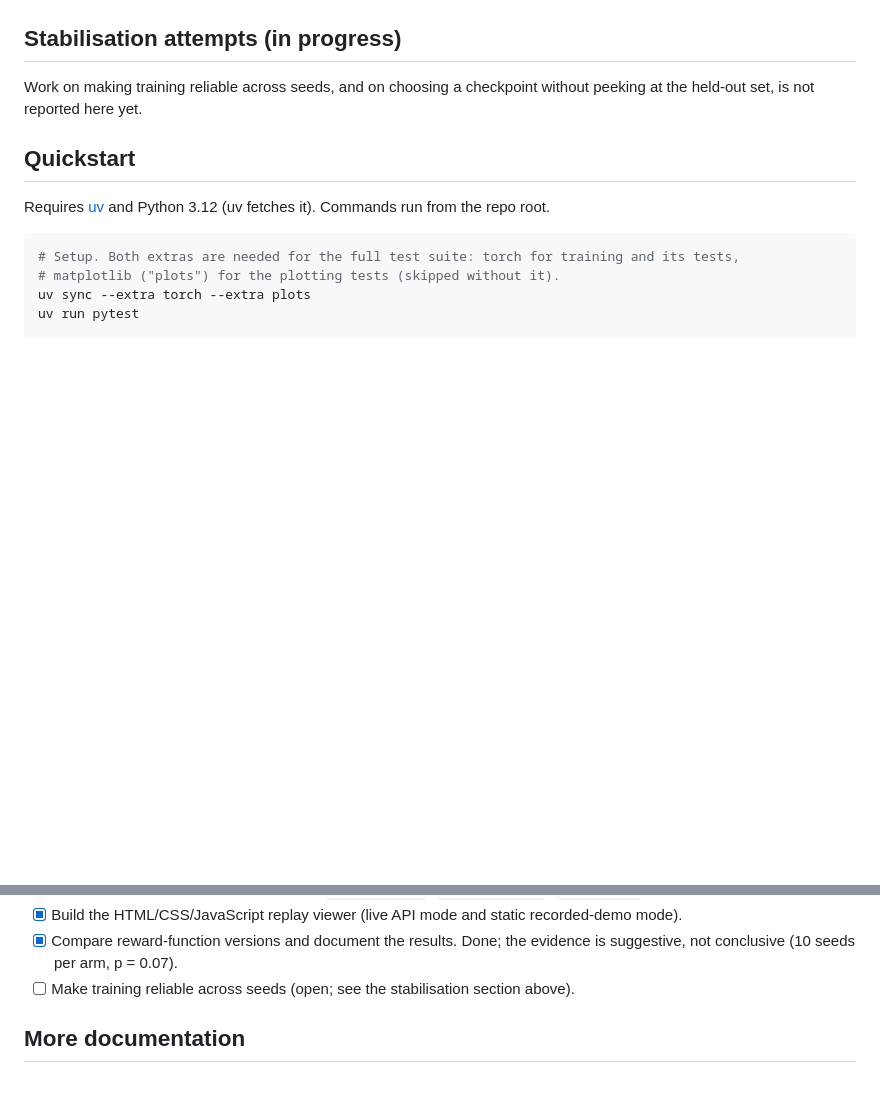
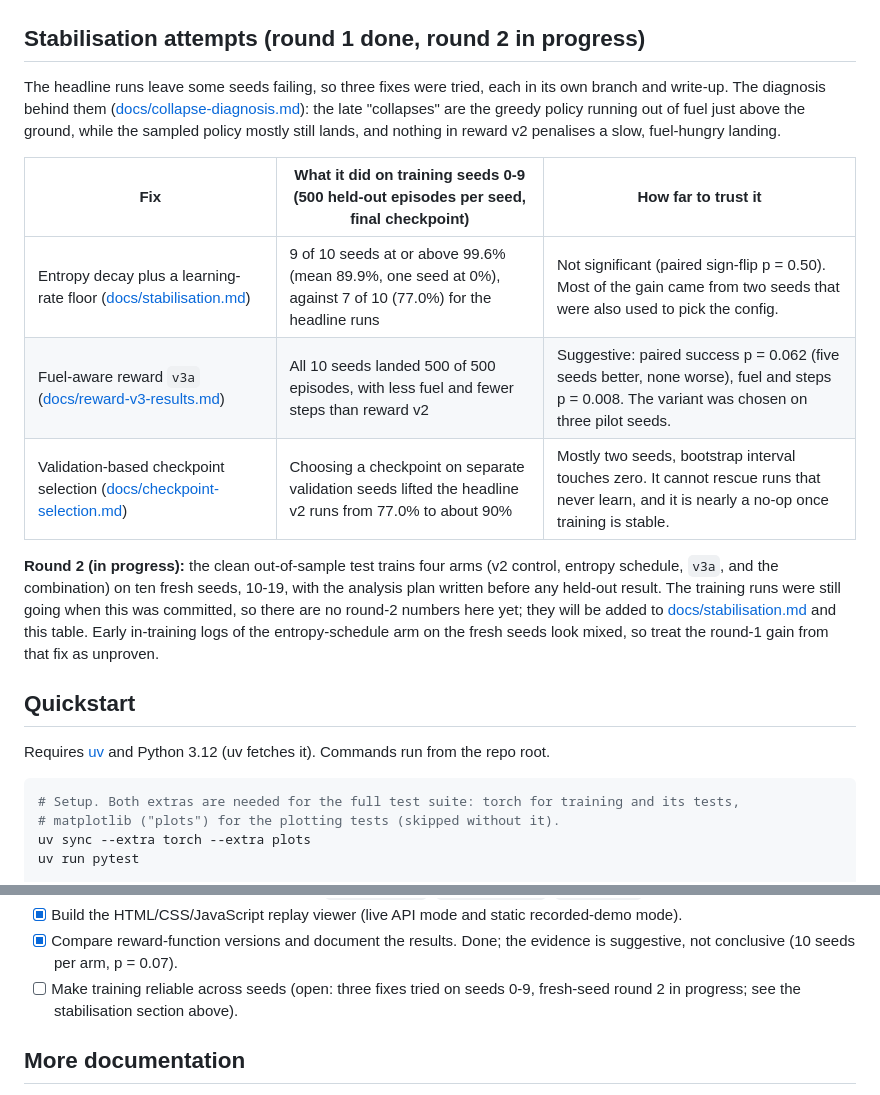
Before and after one commit to LeooJinn/rocket-landing-rl, a Markdown page: README.md, 2 parts joined by grey strips. Rendered like a GitHub page; blank space fills up the shorter version.

Commit message:
Fill README stabilisation section, index new docs, mark round 2 as in progress
Co-Authored-By: Weave Router <router@weaveos.com>

```diff
--- a/README.md
+++ b/README.md
@@ -113,11 +113,25 @@ checkpoints on seed ranges that `rocket_landing.evaluate.assert_heldout` checks
 
 ![In-training evaluation success per seed, v1 (top) and v2 (bottom), with the held-out final as a black dot](docs/figures/headline_per_seed_curves.png)
 
-<!-- STABILISATION-RESULTS: filled in when the stabilise/ckpt-selection branches land -->
-## Stabilisation attempts (in progress)
+<!-- STABILISATION-RESULTS -->
+## Stabilisation attempts (round 1 done, round 2 in progress)
 
-Work on making training reliable across seeds, and on choosing a checkpoint without peeking at the
-held-out set, is not reported here yet.
+The headline runs leave some seeds failing, so three fixes were tried, each in its own branch and write-up.
+The diagnosis behind them ([docs/collapse-diagnosis.md](docs/collapse-diagnosis.md)): the late "collapses" are
+the greedy policy running out of fuel just above the ground, while the sampled policy mostly still lands, and
+nothing in reward v2 penalises a slow, fuel-hungry landing.
+
+| Fix | What it did on training seeds 0-9 (500 held-out episodes per seed, final checkpoint) | How far to trust it |
+|---|---|---|
+| Entropy decay plus a learning-rate floor ([docs/stabilisation.md](docs/stabilisation.md)) | 9 of 10 seeds at or above 99.6% (mean 89.9%, one seed at 0%), against 7 of 10 (77.0%) for the headline runs | Not significant (paired sign-flip p = 0.50). Most of the gain came from two seeds that were also used to pick the config. |
+| Fuel-aware reward `v3a` ([docs/reward-v3-results.md](docs/reward-v3-results.md)) | All 10 seeds landed 500 of 500 episodes, with less fuel and fewer steps than reward v2 | Suggestive: paired success p = 0.062 (five seeds better, none worse), fuel and steps p = 0.008. The variant was chosen on three pilot seeds. |
+| Validation-based checkpoint selection ([docs/checkpoint-selection.md](docs/checkpoint-selection.md)) | Choosing a checkpoint on separate validation seeds lifted the headline v2 runs from 77.0% to about 90% | Mostly two seeds, bootstrap interval touches zero. It cannot rescue runs that never learn, and it is nearly a no-op once training is stable. |
+
+**Round 2 (in progress):** the clean out-of-sample test trains four arms (v2 control, entropy schedule, `v3a`,
+and the combination) on ten fresh seeds, 10-19, with the analysis plan written before any held-out result.
+The training runs were still going when this was committed, so there are no round-2 numbers here yet; they
+will be added to [docs/stabilisation.md](docs/stabilisation.md) and this table. Early in-training logs of the
+entropy-schedule arm on the fresh seeds look mixed, so treat the round-1 gain from that fix as unproven.
 <!-- /STABILISATION-RESULTS -->
 
 ## Quickstart
@@ -320,7 +334,7 @@ A run from the same earlier set that ends with a good policy:
 - [x] Build the HTML/CSS/JavaScript replay viewer (live API mode and static recorded-demo mode).
 - [x] Compare reward-function versions and document the results. Done; the evidence is suggestive, not
   conclusive (10 seeds per arm, p = 0.07).
-- [ ] Make training reliable across seeds (open; see the stabilisation section above).
+- [ ] Make training reliable across seeds (open: three fixes tried on seeds 0-9, fresh-seed round 2 in progress; see the stabilisation section above).
 
 ## More documentation
 
```
Also changed, not shown: docs/README.md (+3 -0 lines), docs/stabilisation.md (+2 -1 lines).
